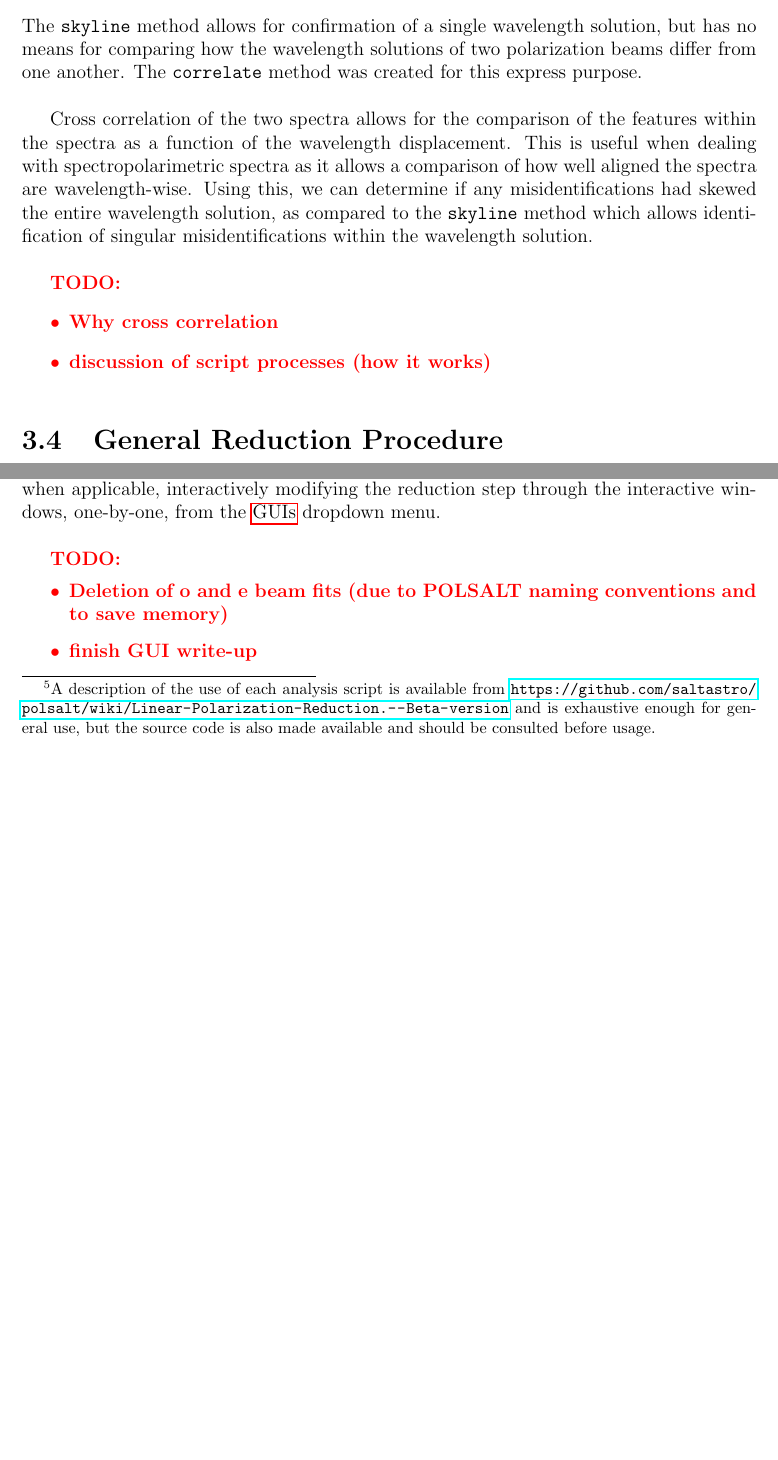
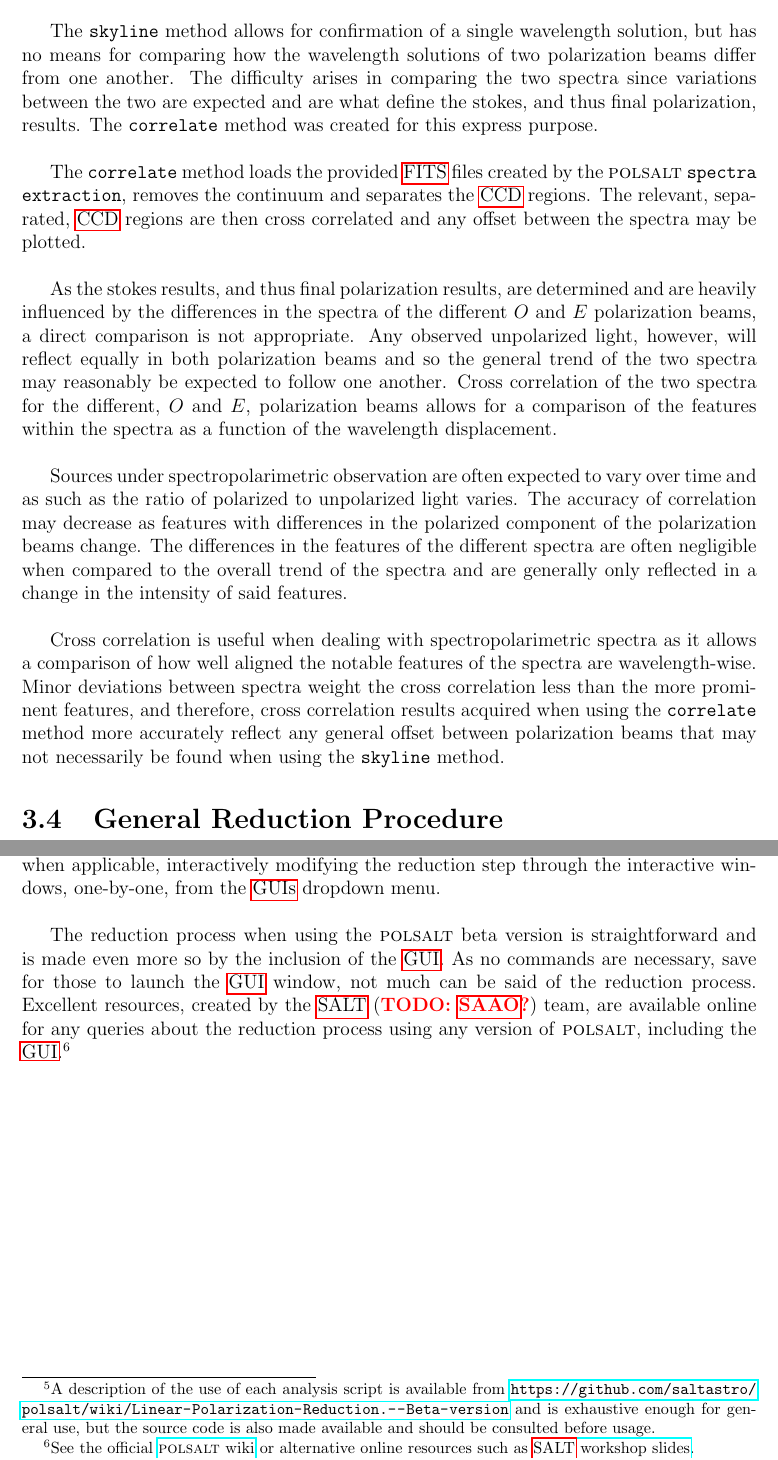
Before and after one commit to JustinotherGitter/Masters-Thesis, a LaTeX thesis (Thesis.tex, which reads chapter_3/Developed_tools.tex): two parts of pages 44 and 49 of 63 before the commit and two parts of pages 44 and 50 of 63 after it, joined at a grey line, cut so that both start at the same text, the shorter picture padded with empty space. The pictures show the PDF file Thesis.pdf that the author committed with the source.

Commit message:
2024-02-21:ch03 first draft complete

```diff
--- a/chapter_3/Developed_tools.tex
+++ b/chapter_3/Developed_tools.tex
@@ -177,20 +179,21 @@ As no features, other than the trace of sources exposed across a frame, exist th
 
 \subsection{Cross correlation}
 
-The \texttt{skyline} method allows for confirmation of a single wavelength solution, but has no means for comparing how the wavelength solutions of two polarization beams differ from one another. The \texttt{correlate} method was created for this express purpose.
+\todo{Include example of correlate result}\prgph
+
+The \texttt{skyline} method allows for confirmation of a single wavelength solution, but has no means for comparing how the wavelength solutions of two polarization beams differ from one another. The difficulty arises in comparing the two spectra since variations between the two are expected and are what define the stokes, and thus final polarization, results. The \texttt{correlate} method was created for this express purpose.
 \prgph
 
-Cross correlation of the two spectra allows for the comparison of the features within the spectra as a function of the wavelength displacement. This is useful when dealing with spectropolarimetric spectra as it allows a comparison of how well aligned the spectra are wavelength-wise. Using this, we can determine if any misidentifications had skewed the entire wavelength solution, as compared to the \texttt{skyline} method which allows identification of singular misidentifications within the wavelength solution.
+The \texttt{correlate} method loads the provided \gls{FITS} files created by the \polsalt\ \texttt{spectra extraction}, removes the continuum and separates the \gls{CCD} regions. The relevant, separated, \gls{CCD} regions are then cross correlated and any offset between the spectra may be plotted.
 \prgph
 
+As the stokes results, and thus final polarization results, are determined and are heavily influenced by the differences in the spectra of the different $O$ and $E$ polarization beams, a direct comparison is not appropriate. Any observed unpolarized light, however, will reflect equally in both polarization beams and so the general trend of the two spectra may reasonably be expected to follow one another. Cross correlation of the two spectra for the different, $O$ and $E$, polarization beams allows for a comparison of the features within the spectra as a function of the wavelength displacement.
+\prgph
 
+Sources under spectropolarimetric observation are often expected to vary over time and as such as the ratio of polarized to unpolarized light varies. The accuracy of correlation may decrease as features with differences in the polarized component of the polarization beams change. The differences in the features of the different spectra are often negligible when compared to the overall trend of the spectra and are generally only reflected in a change in the intensity of said features.
+\prgph
 
-\todo{
-    \begin{itemize}
-        \item Why cross correlation
-        \item discussion of script processes (how it works)
-    \end{itemize}
-}
+Cross correlation is useful when dealing with spectropolarimetric spectra as it allows a comparison of how well aligned the notable features of the spectra are wavelength-wise. Minor deviations between spectra weight the cross correlation less than the more prominent features, and therefore, cross correlation results acquired when using the \texttt{correlate} method more accurately reflect any general offset between polarization beams that may not necessarily be found when using the \texttt{skyline} method.
 
 
 \section{General Reduction Procedure}\label{sec:red_proc}
@@ -304,3 +306,4 @@ The \texttt{correlate} method is run in the \gls{CLI} using:
 \begin{verbatim}> python <.../>Masters correlate spec_images\end{verbatim}
 
 \noindent where `spec\_images' refers to spectra extracted \gls{FITS} files. If the user wishes to compare the $O$ and $E$ beams of a single file then only that image name is to be provided, otherwise it is assumed that the user wishes to compare the same polarization beam across the files provided. It is worth pointing out here that as the input images are only created after performing the \polsalt\ \texttt{spectra extraction} and thus should only be completed thereafter.
+\prgph
@@ -362,9 +375,4 @@ The \polsalt\ beta \texttt{reducepoldata\_sc.py} copies a \texttt{script.py} fil
 Finally, the reduction process using the \polsalt\ \gls{GUI} is completed by selecting and, when applicable, interactively modifying the reduction step through the interactive windows, one-by-one, from the \glspl{GUI} dropdown menu.
 \prgph
 
-\todo{
-    \begin{itemize}
-        \item Deletion of o and e beam fits (due to POLSALT naming conventions and to save memory)
-        \item finish GUI write-up
-    \end{itemize}
-}
+The reduction process when using the \polsalt\ beta version is straightforward and is made even more so by the inclusion of the \gls{GUI}. As no commands are necessary, save for those to launch the \gls{GUI} window, not much can be said of the reduction process. Excellent resources, created by the \gls{SALT} (\todo{\gls{SAAO}?}) team, are available online for any queries about the reduction process using any version of \polsalt, including the \gls{GUI}.\footnote{See the official \href{https://github.com/saltastro/polsalt/wiki}{\polsalt\ wiki} or alternative online resources such as \href{https://saltworkshop2022.salt.ac.za/wp-content/uploads/2022/11/DG_polsalt_SALT_workshop_2022_finalversion.pdf}{\gls{SALT} workshop slides}.}
```
Also changed, not shown: Thesis.pdf, chapter_3/Developed_tools.tex (17 more changed lines), 1 other file.
